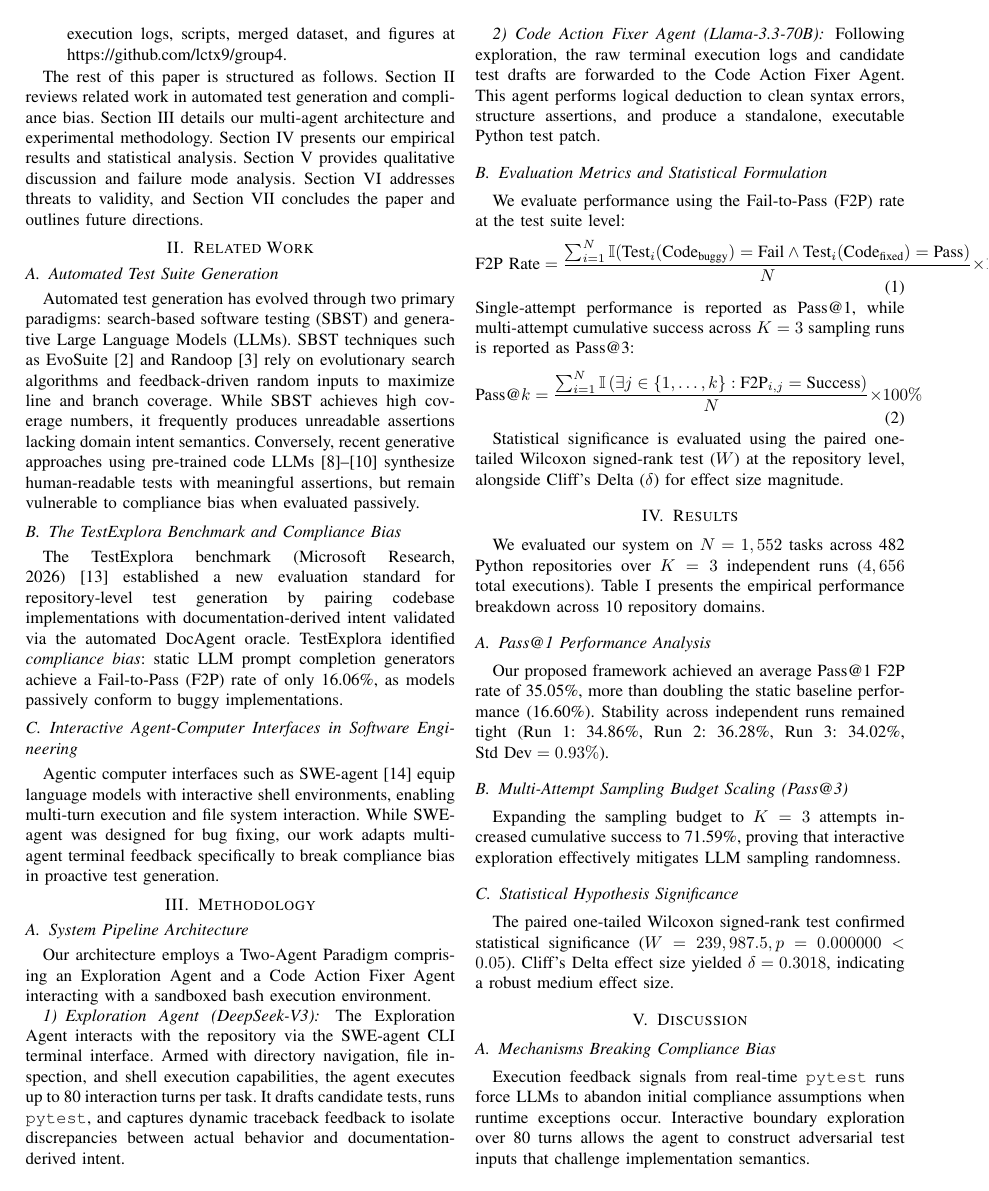
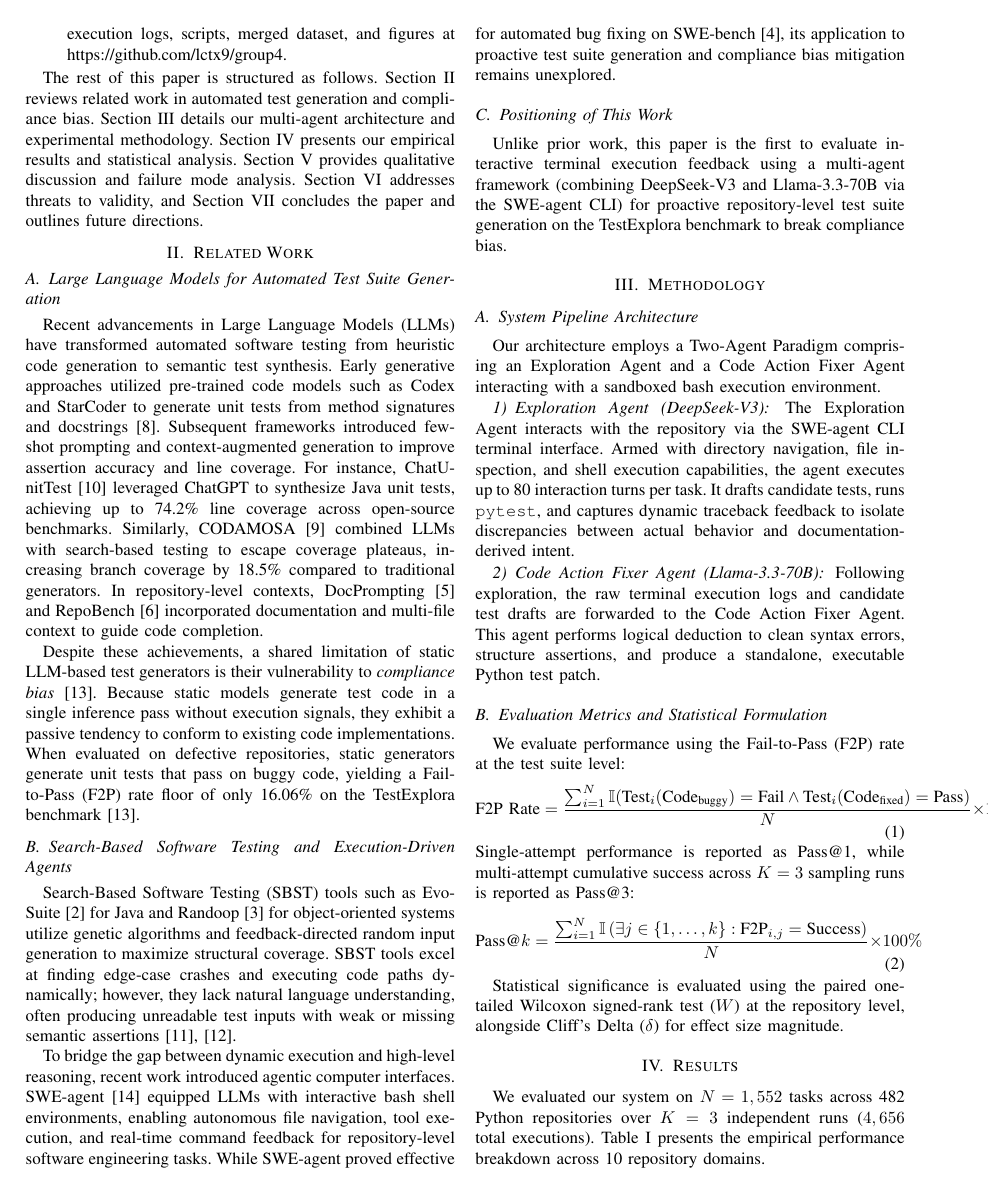
Before and after one commit to lctx9/group4, a LaTeX paper (main_modular.tex, which reads sections/02_related.tex): page 2 of 3 before the commit and page 2 of 4 after it. Compiled offline with pdfLaTeX.

Commit message:
docs: update Related Work to follow theme-based structure and positioning rules

```diff
--- a/sections/02_related.tex
+++ b/sections/02_related.tex
@@ -1,11 +1,15 @@
 \section{Related Work}
 \label{sec:related}
 
-\subsection{Automated Test Suite Generation}
-Automated test generation has evolved through two primary paradigms: search-based software testing (SBST) and generative Large Language Models (LLMs). SBST techniques such as EvoSuite~\cite{evosuite} and Randoop~\cite{randoop} rely on evolutionary search algorithms and feedback-driven random inputs to maximize line and branch coverage. While SBST achieves high coverage numbers, it frequently produces unreadable assertions lacking domain intent semantics. Conversely, recent generative approaches using pre-trained code LLMs~\cite{bareiss2022code, lemieux2023codamosa, xie2023chatunitest} synthesize human-readable tests with meaningful assertions, but remain vulnerable to compliance bias when evaluated passively.
+\subsection{Large Language Models for Automated Test Suite Generation}
+Recent advancements in Large Language Models (LLMs) have transformed automated software testing from heuristic code generation to semantic test synthesis. Early generative approaches utilized pre-trained code models such as Codex and StarCoder to generate unit tests from method signatures and docstrings~\cite{bareiss2022code}. Subsequent frameworks introduced few-shot prompting and context-augmented generation to improve assertion accuracy and line coverage. For instance, ChatUnitTest~\cite{xie2023chatunitest} leveraged ChatGPT to synthesize Java unit tests, achieving up to 74.2\% line coverage across open-source benchmarks. Similarly, CODAMOSA~\cite{lemieux2023codamosa} combined LLMs with search-based testing to escape coverage plateaus, increasing branch coverage by 18.5\% compared to traditional generators. In repository-level contexts, DocPrompting~\cite{docprompting} and RepoBench~\cite{repobench} incorporated documentation and multi-file context to guide code completion.
 
-\subsection{The TestExplora Benchmark and Compliance Bias}
-The TestExplora benchmark (Microsoft Research, 2026)~\cite{testexplora} established a new evaluation standard for repository-level test generation by pairing codebase implementations with documentation-derived intent validated via the automated DocAgent oracle. TestExplora identified \textit{compliance bias}: static LLM prompt completion generators achieve a Fail-to-Pass (F2P) rate of only 16.06\%, as models passively conform to buggy implementations.
+Despite these achievements, a shared limitation of static LLM-based test generators is their vulnerability to \textit{compliance bias}~\cite{testexplora}. Because static models generate test code in a single inference pass without execution signals, they exhibit a passive tendency to conform to existing code implementations. When evaluated on defective repositories, static generators generate unit tests that pass on buggy code, yielding a Fail-to-Pass (F2P) rate floor of only 16.06\% on the TestExplora benchmark~\cite{testexplora}.
 
-\subsection{Interactive Agent-Computer Interfaces in Software Engineering}
-Agentic computer interfaces such as SWE-agent~\cite{sweagent} equip language models with interactive shell environments, enabling multi-turn execution and file system interaction. While SWE-agent was designed for bug fixing, our work adapts multi-agent terminal feedback specifically to break compliance bias in proactive test generation.
+\subsection{Search-Based Software Testing and Execution-Driven Agents}
+Search-Based Software Testing (SBST) tools such as EvoSuite~\cite{evosuite} for Java and Randoop~\cite{randoop} for object-oriented systems utilize genetic algorithms and feedback-directed random input generation to maximize structural coverage. SBST tools excel at finding edge-case crashes and executing code paths dynamically; however, they lack natural language understanding, often producing unreadable test inputs with weak or missing semantic assertions~\cite{siddiq2023exploratory, schafer2023empirical}.
+
+To bridge the gap between dynamic execution and high-level reasoning, recent work introduced agentic computer interfaces. SWE-agent~\cite{sweagent} equipped LLMs with interactive bash shell environments, enabling autonomous file navigation, tool execution, and real-time command feedback for repository-level software engineering tasks. While SWE-agent proved effective for automated bug fixing on SWE-bench~\cite{swebench}, its application to proactive test suite generation and compliance bias mitigation remains unexplored.
+
+\subsection{Positioning of This Work}
+Unlike prior work, this paper is the first to evaluate interactive terminal execution feedback using a multi-agent framework (combining DeepSeek-V3 and Llama-3.3-70B via the SWE-agent CLI) for proactive repository-level test suite generation on the TestExplora benchmark to break compliance bias.
```
